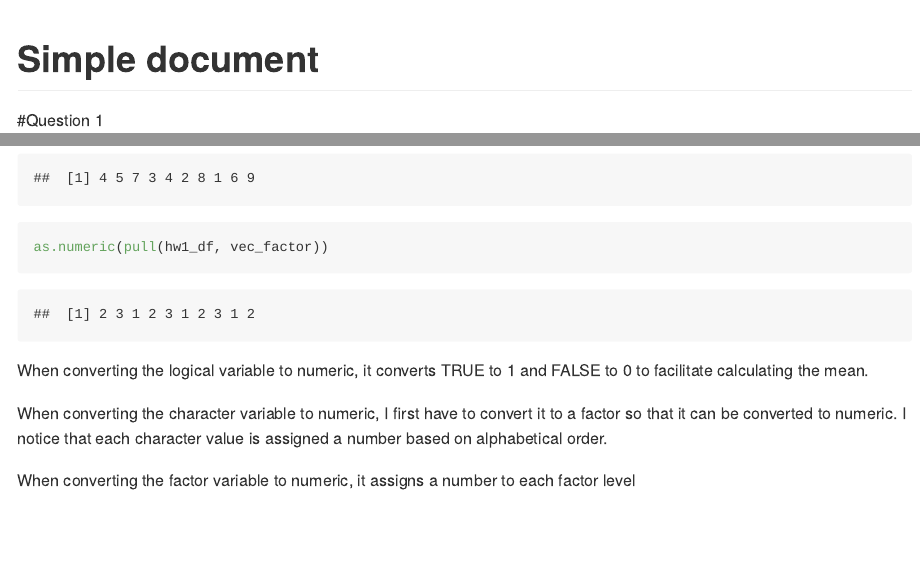
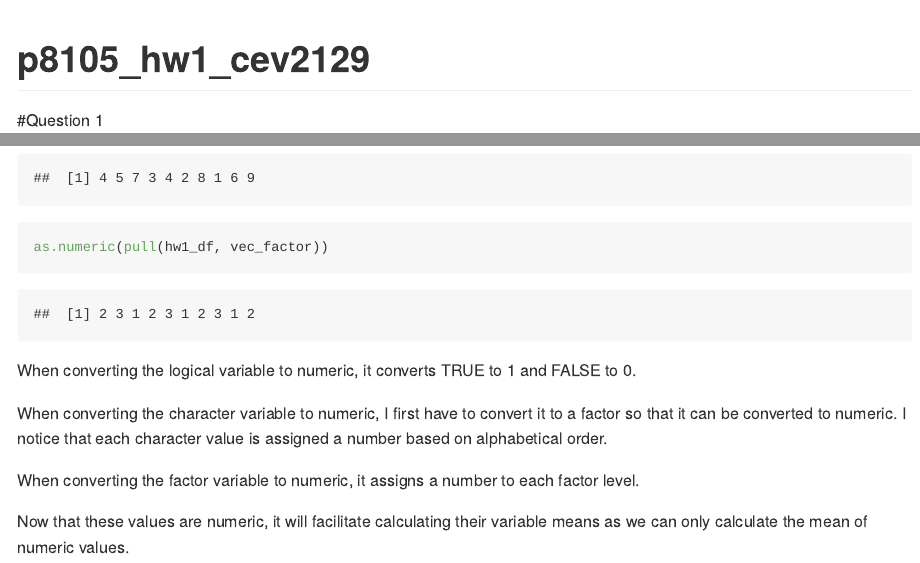
Before and after one commit to cev2129/p8105_hw1_cev2129, an R Markdown document (template.Rmd): the page in a window 1100 px wide, from its top, and a second part further down, joined at a grey line. The pictures show the output file template.md that the author committed with the source, drawn offline in the style of GitHub; long lines of code are wrapped.

Commit message:
finished

````diff
--- a/template.Rmd
+++ b/template.Rmd
@@ -1,5 +1,5 @@
 ---
-title: "Simple document"
+title: "p8105_hw1_cev2129"
 output:  github_document
 
 ---
@@ -51,8 +51,10 @@ as.numeric(factor(pull(hw1_df, vec_char)))
 
 as.numeric(pull(hw1_df, vec_factor))
 ```
-When converting the logical variable to numeric, it converts TRUE to 1 and FALSE to 0 to facilitate calculating the mean.
+When converting the logical variable to numeric, it converts TRUE to 1 and FALSE to 0.
 
 When converting the character variable to numeric, I first have to convert it to a factor so that it can be converted to numeric. I notice that each character value is assigned a number based on alphabetical order.
 
-When converting the factor variable to numeric, it assigns a number to each factor level
+When converting the factor variable to numeric, it assigns a number to each factor level.
+
+Now that these values are numeric, it will facilitate calculating their variable means as we can only calculate the mean of numeric values.
````
Also changed, not shown: template.md.
